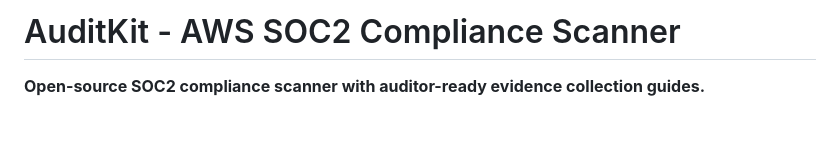
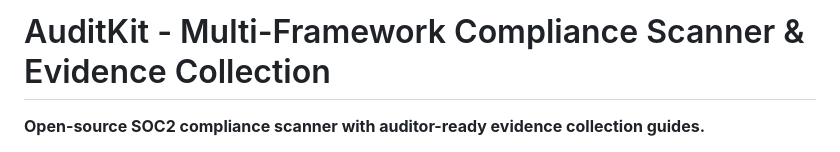
Before and after one commit to guardian-nexus/auditkit, a Markdown page: README.md, the part around one of its changes. Drawn GitHub-style; blank space fills up the shorter version.

```diff
--- a/README.md
+++ b/README.md
@@ -1,4 +1,4 @@
-# AuditKit - AWS SOC2 Compliance Scanner
+# AuditKit - Multi-Framework Compliance Scanner & Evidence Collection
 
 **Open-source SOC2 compliance scanner with auditor-ready evidence collection guides.**
 
```
Also changed, not shown: other parts of README.md (+1 -0 lines).
